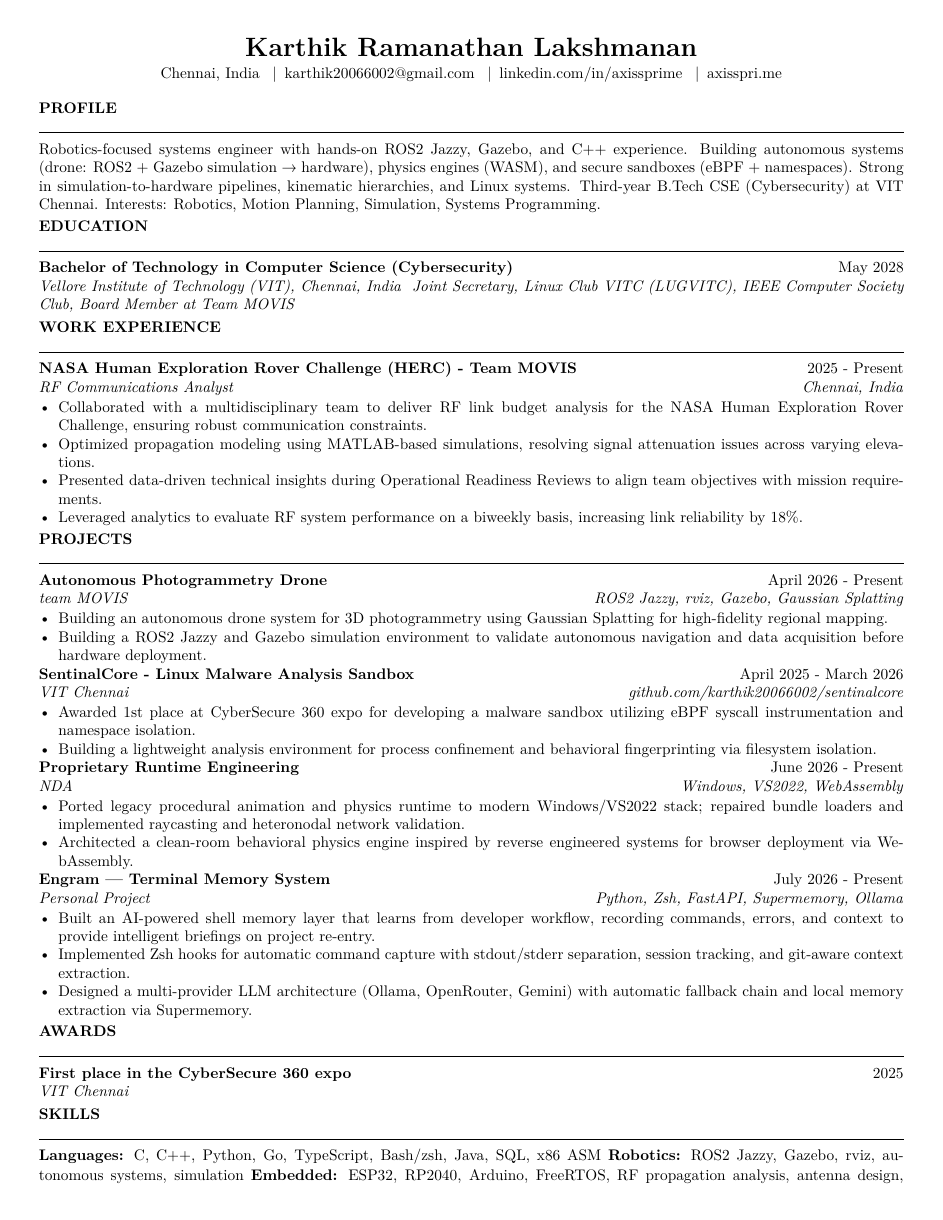
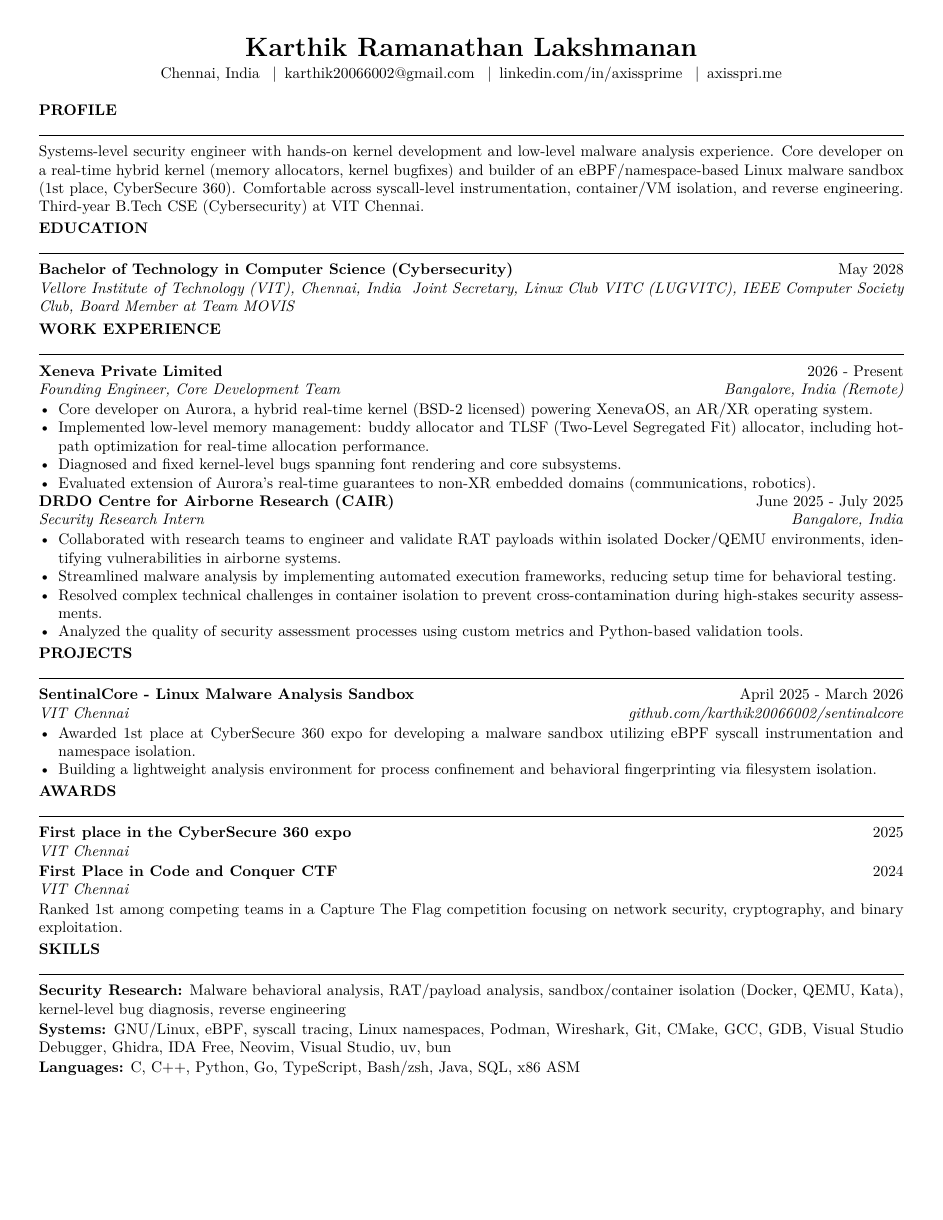
Before and after one commit to karthik20066002/CVAC, a LaTeX CV (resume.tex, which reads commands.tex, skills/security.tex, src/profile.tex): page 1 of 2 before the commit and the whole page after it. Compiled offline with pdfLaTeX.

Commit message:
Add C3iHub security/kernel variant: Xeneva experience, security skills, drop dead NECromancy ref, fix award/skill paragraph spacing

```diff
--- a/commands.tex
+++ b/commands.tex
@@ -32,11 +32,11 @@
 
 \newcommand{\AwardEntry}[3]{%
   \noindent\textbf{#1} \hfill #2 \\
-  \noindent\textit{#3}%
+  \noindent\textit{#3}\par%
   \vspace{1pt}%
 }
 
 \newcommand{\SkillCategory}[2]{%
-  \noindent\textbf{#1:} #2%
+  \noindent\textbf{#1:} #2\par%
   \vspace{1pt}%
 }
--- a/resume.tex
+++ b/resume.tex
@@ -10,6 +10,7 @@
 % Load macro definitions.
 \input{work/herc}
 \input{work/drdo}
+\input{work/xeneva}
 \input{projects/drone}
 \input{projects/sentinalcore}
 \input{projects/runtime}
@@ -25,14 +26,21 @@
 \input{skills/embedded}
 \input{skills/graphics}
 \input{skills/systems}
+\input{skills/security}
+\input{src/profile}
+\input{src/profile_c3ihub}
 
-% Default to the general variant.
-\input{variants/general}
+% Default fallback profile; variants may \renewcommand this.
+\newcommand{\VariantProfile}{\GeneralProfile}
+
+% Select a variant to compile.
+\input{variants/c3ihub}
+% \input{variants/general}
 
 \begin{document}
 
 \input{src/header}
-\input{src/profile}
+\VariantProfile
 \input{src/education}
 
 \ResumeSection{Work Experience}
--- /dev/null
+++ b/skills/security.tex
@@ -0,0 +1,5 @@
+% skills/security.tex — Security-specific skills macro
+
+\newcommand{\SecuritySkills}{%
+  \SkillCategory{Security Research}{Malware behavioral analysis, RAT/payload analysis, sandbox/container isolation (Docker, QEMU, Kata), kernel-level bug diagnosis, reverse engineering}
+}
--- a/src/profile.tex
+++ b/src/profile.tex
@@ -1,3 +1,6 @@
-% src/profile.tex — Profile summary stub
+% src/profile.tex — General profile macro
+
+\newcommand{\GeneralProfile}{%
 \ResumeSection{Profile}
-Robotics-focused systems engineer with hands-on ROS2 Jazzy, Gazebo, and C++ experience. Building autonomous systems (drone: ROS2 + Gazebo simulation → hardware), physics engines (WASM), and secure sandboxes (eBPF + namespaces). Strong in simulation-to-hardware pipelines, kinematic hierarchies, and Linux systems. Third-year B.Tech CSE (Cybersecurity) at VIT Chennai. Interests: Robotics, Motion Planning, Simulation, Systems Programming.
+Robotics-focused systems engineer with hands-on ROS2 Jazzy, Gazebo, and C++ experience. Building autonomous systems (drone: ROS2 + Gazebo simulation → hardware), physics engines (WASM), and secure sandboxes (eBPF + namespaces). Strong in simulation-to-hardware pipelines, kinematic hierarchies, and Linux systems. Third-year B.Tech CSE (Cybersecurity) at VIT Chennai. Interests: Robotics, Motion Planning, Simulation, Systems Programming.%
+}
--- /dev/null
+++ b/src/profile_c3ihub.tex
@@ -0,0 +1,6 @@
+% src/profile_c3ihub.tex — Profile summary for security/kernel-focused applications
+
+\newcommand{\CIHubProfile}{%
+\ResumeSection{Profile}
+Systems-level security engineer with hands-on kernel development and low-level malware analysis experience. Core developer on a real-time hybrid kernel (memory allocators, kernel bugfixes) and builder of an eBPF/namespace-based Linux malware sandbox (1st place, CyberSecure 360). Comfortable across syscall-level instrumentation, container/VM isolation, and reverse engineering. Third-year B.Tech CSE (Cybersecurity) at VIT Chennai.%
+}
--- /dev/null
+++ b/variants/c3ihub.tex
@@ -0,0 +1,7 @@
+% variants/c3ihub.tex — C3iHub (Linux Kernel Security Engineer / Full Stack Cybersecurity) variant
+
+\renewcommand{\VariantProfile}{\CIHubProfile}
+\newcommand{\VariantWork}{\XenevaExperience\DRDOExperience}
+\newcommand{\VariantProjects}{\SentinalCoreProject}
+\newcommand{\VariantAwards}{\CybersecureThreeSixtyAward\CTFAward}
+\newcommand{\VariantSkills}{\SecuritySkills\SystemsSkills\LanguagesSkills}
--- /dev/null
+++ b/work/xeneva.tex
@@ -0,0 +1,11 @@
+% work/xeneva.tex — Xeneva experience macro
+
+\newcommand{\XenevaExperience}{%
+  \ExperienceEntry{Xeneva Private Limited}{2026 - Present}{Founding Engineer, Core Development Team}{Bangalore, India (Remote)}
+  \begin{ResumeItemize}
+    \item Core developer on Aurora, a hybrid real-time kernel (BSD-2 licensed) powering XenevaOS, an AR/XR operating system.
+    \item Implemented low-level memory management: buddy allocator and TLSF (Two-Level Segregated Fit) allocator, including hot-path optimization for real-time allocation performance.
+    \item Diagnosed and fixed kernel-level bugs spanning font rendering and core subsystems.
+    \item Evaluated extension of Aurora's real-time guarantees to non-XR embedded domains (communications, robotics).
+  \end{ResumeItemize}%
+}
```
Also changed, not shown: variants/security.tex (+1 -1 lines).
